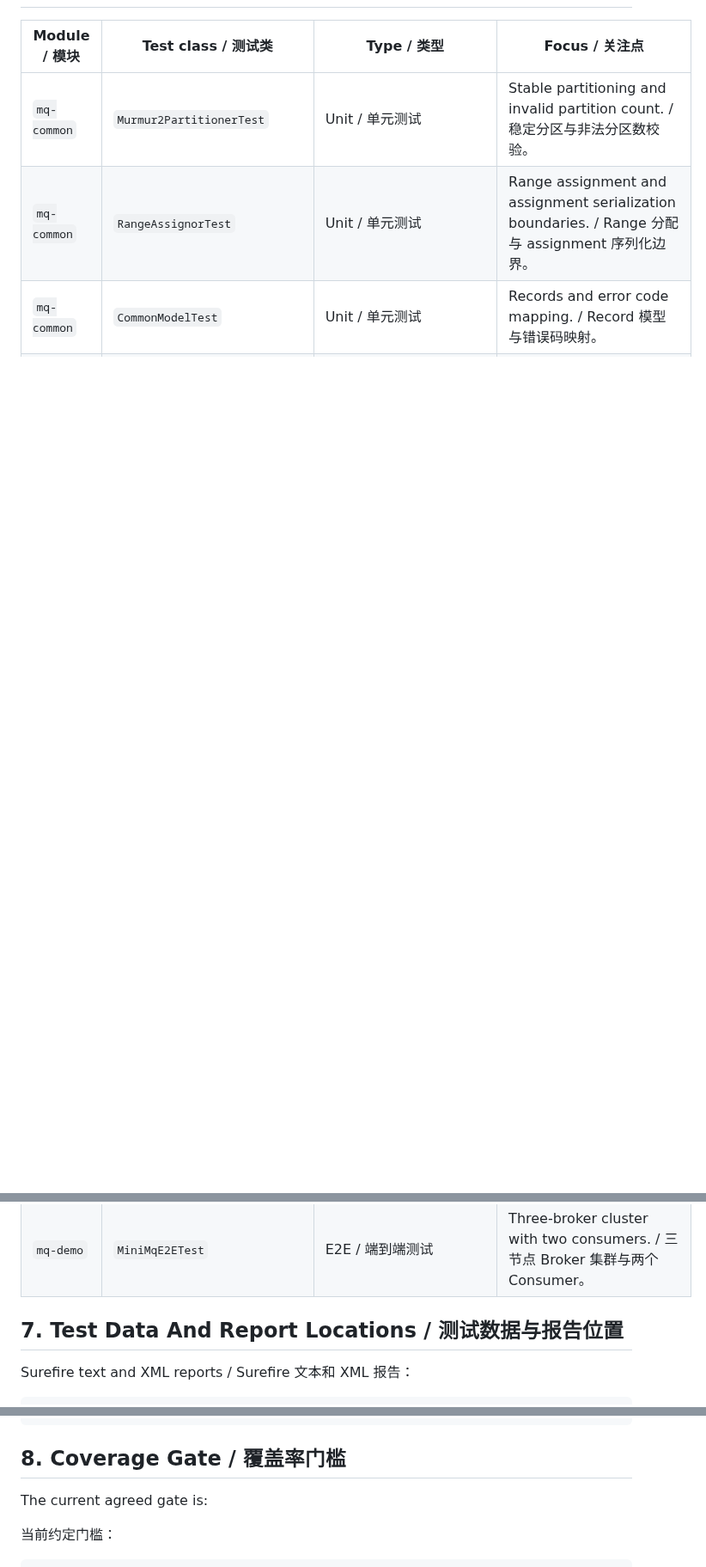
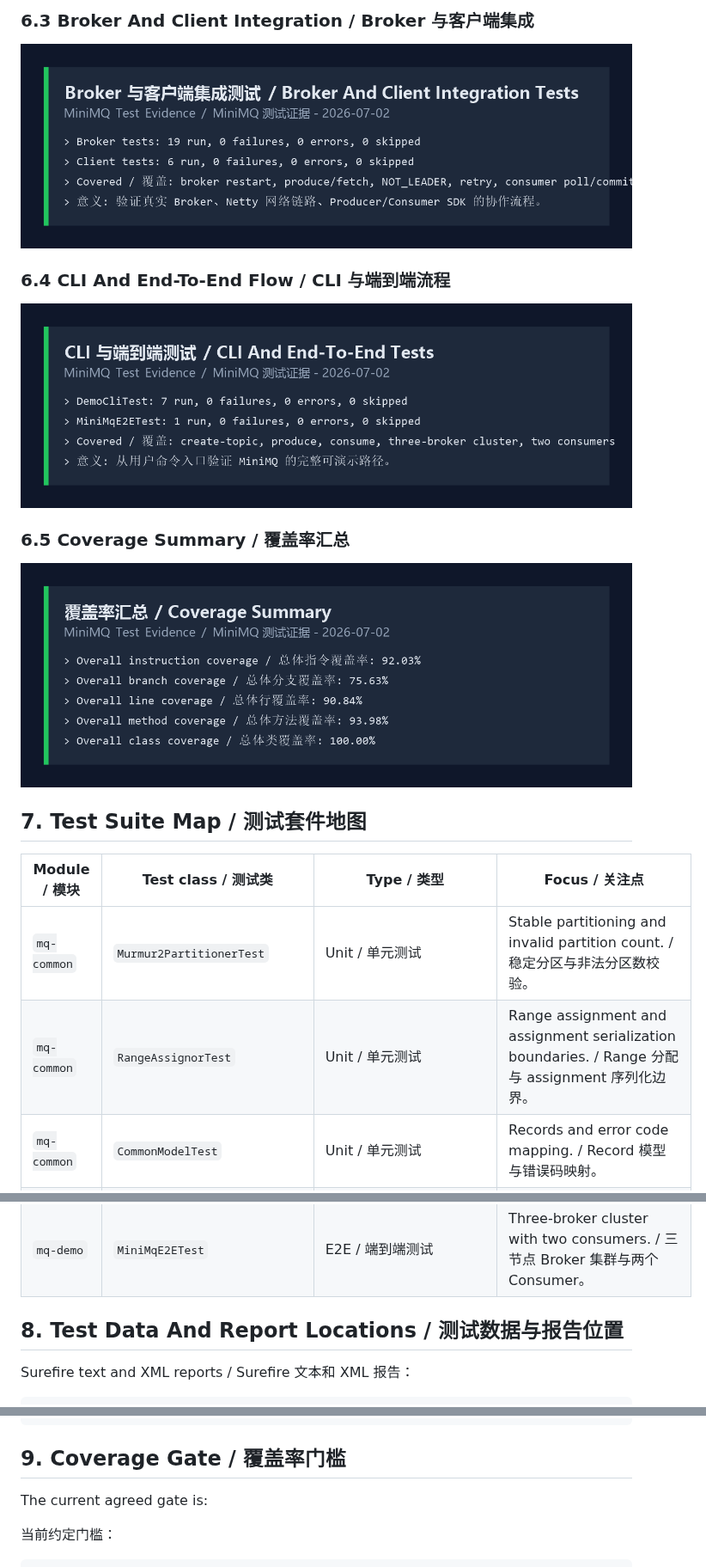
Before and after one commit to wxw121/miniMQ, a Markdown page: docs/testing.md, 3 parts joined by grey strips. Shown at 86% size. GitHub-like rendering; pictures changed too: docs/assets/test-results/broker-client-integration.png (added), docs/assets/test-results/coverage-summary.png (added), docs/assets/test-results/demo-e2e.png (added); blank space fills up the shorter version.

Commit message:
docs: add test result screenshots

````diff
--- a/docs/testing.md
+++ b/docs/testing.md
@@ -99,3 +113,16 @@ xychart-beta
+### 6.3 Broker And Client Integration / Broker 与客户端集成
+
+![Broker And Client Integration Tests / Broker 与客户端集成测试](assets/test-results/broker-client-integration.png)
+
+### 6.4 CLI And End-To-End Flow / CLI 与端到端流程
+
+![CLI And End-To-End Tests / CLI 与端到端测试](assets/test-results/demo-e2e.png)
+
+### 6.5 Coverage Summary / 覆盖率汇总
+
+![Coverage Summary / 覆盖率汇总](assets/test-results/coverage-summary.png)
+
+## 7. Test Suite Map / 测试套件地图
 
 | Module / 模块 | Test class / 测试类 | Type / 类型 | Focus / 关注点 |
 | --- | --- | --- | --- |
@@ -118,7 +145,7 @@ xychart-beta
 | `mq-demo` | `DemoCliTest` | Component/Integration / 组件/集成测试 | CLI validation and create/produce/consume path. / CLI 校验与创建/生产/消费链路。 |
 | `mq-demo` | `MiniMqE2ETest` | E2E / 端到端测试 | Three-broker cluster with two consumers. / 三节点 Broker 集群与两个 Consumer。 |
 
-## 7. Test Data And Report Locations / 测试数据与报告位置
+## 8. Test Data And Report Locations / 测试数据与报告位置
 
 Surefire text and XML reports / Surefire 文本和 XML 报告：
 
@@ -142,7 +169,7 @@ mq-client/target/site/jacoco
 mq-demo/target/site/jacoco
 ```
 
-## 8. Coverage Gate / 覆盖率门槛
+## 9. Coverage Gate / 覆盖率门槛
 
 The current agreed gate is:
 
````
Also changed, not shown: other parts of docs/testing.md (+17 -3 lines), docs/test-report-2026-07-02.md (+27 -0 lines), docs/assets/test-results/full-maven-verify.png (added), docs/assets/test-results/protocol-storage-unit.png (added).
